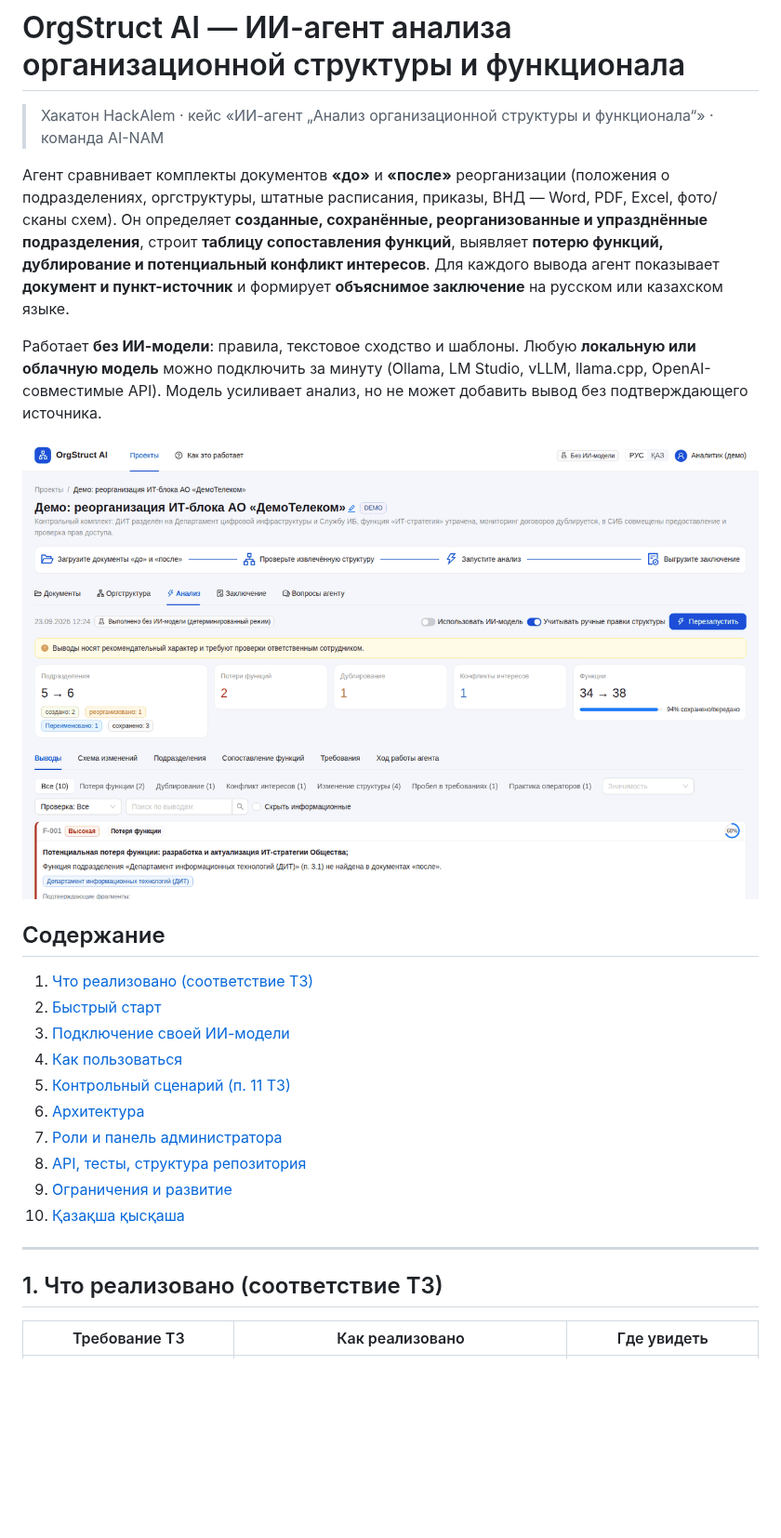
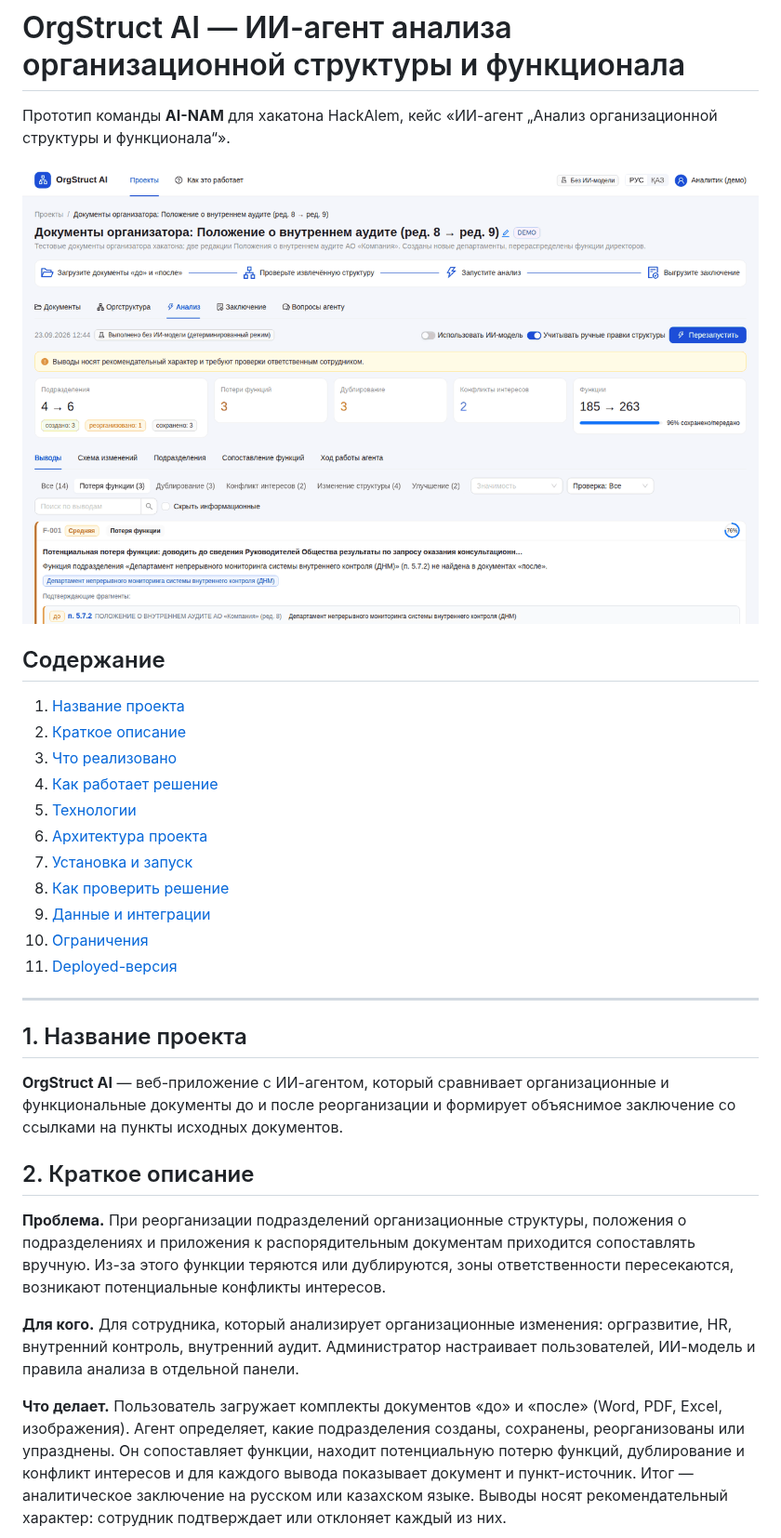
Before and after one commit to BAITC-Hacks/hack-8cb43e3f-ai-nam, a Markdown page: README.md, the part around one of its changes. Shown at 93% size. GitHub-like rendering; pictures changed too: docs/screenshots/organizer_analysis.png (added); blank space fills up the shorter version.

```diff
--- a/README.md
+++ b/README.md
@@ -1,34 +1,42 @@
 # OrgStruct AI — ИИ-агент анализа организационной структуры и функционала
 
-> Хакатон HackAlem · кейс «ИИ-агент „Анализ организационной структуры и функционала“» · команда AI-NAM
+Прототип команды **AI-NAM** для хакатона HackAlem, кейс «ИИ-агент „Анализ организационной структуры и функционала“».
 
-Агент сравнивает комплекты документов **«до»** и **«после»** реорганизации (положения о подразделениях, оргструктуры,
-штатные расписания, приказы, ВНД — Word, PDF, Excel, фото/сканы схем). Он определяет **созданные, сохранённые,
-реорганизованные и упразднённые подразделения**, строит **таблицу сопоставления функций**, выявляет **потерю функций,
-дублирование и потенциальный конфликт интересов**. Для каждого вывода агент показывает **документ и пункт-источник**
-и формирует **объяснимое заключение** на русском или казахском языке.
-
-Работает **без ИИ-модели**: правила, текстовое сходство и шаблоны. Любую **локальную или облачную модель** можно подключить
-за минуту (Ollama, LM Studio, vLLM, llama.cpp, OpenAI-совместимые API). Модель усиливает анализ, но не может
-добавить вывод без подтверждающего источника.
-
-![Результаты анализа](docs/screenshots/analysis.png)
+![Результаты анализа документов организатора](docs/screenshots/organizer_analysis.png)
 
 ## Содержание
 
-1. [Что реализовано (соответствие ТЗ)](#1-что-реализовано-соответствие-тз)
-2. [Быстрый старт](#2-быстрый-старт)
-3. [Подключение своей ИИ-модели](#3-подключение-своей-ии-модели)
-4. [Как пользоваться](#4-как-пользоваться)
-5. [Контрольный сценарий (п. 11 ТЗ)](#5-контрольный-сценарий-п-11-тз)
-6. [Архитектура](#6-архитектура)
-7. [Роли и панель администратора](#7-роли-и-панель-администратора)
-8. [API, тесты, структура репозитория](#8-api-тесты-структура-репозитория)
-9. [Ограничения и развитие](#9-ограничения-и-развитие)
-10. [Қазақша қысқаша](#10-қазақша-қысқаша)
+1. [Название проекта](#1-название-проекта)
+2. [Краткое описание](#2-краткое-описание)
+3. [Что реализовано](#3-что-реализовано)
+4. [Как работает решение](#4-как-работает-решение)
+5. [Технологии](#5-технологии)
+6. [Архитектура проекта](#6-архитектура-проекта)
+7. [Установка и запуск](#7-установка-и-запуск)
+8. [Как проверить решение](#8-как-проверить-решение)
+9. [Данные и интеграции](#9-данные-и-интеграции)
+10. [Ограничения](#10-ограничения)
+11. [Deployed-версия](#11-deployed-версия)
 
 ---
 
-## 1. Что реализовано (соответствие ТЗ)
+## 1. Название проекта
 
-| Требование ТЗ | Как реализовано | Где увидеть |
+**OrgStruct AI** — веб-приложение с ИИ-агентом, который сравнивает организационные и функциональные документы до и после
+реорганизации и формирует объяснимое заключение со ссылками на пункты исходных документов.
+
+## 2. Краткое описание
+
+**Проблема.** При реорганизации подразделений организационные структуры, положения о подразделениях и приложения к
+распорядительным документам приходится сопоставлять вручную. Из-за этого функции теряются или дублируются, зоны
+ответственности пересекаются, возникают потенциальные конфликты интересов.
+
+**Для кого.** Для сотрудника, который анализирует организационные изменения: оргразвитие, HR, внутренний контроль,
+внутренний аудит. Администратор настраивает пользователей, ИИ-модель и правила анализа в отдельной панели.
+
+**Что делает.** Пользователь загружает комплекты документов «до» и «после» (Word, PDF, Excel, изображения). Агент определяет,
+какие подразделения созданы, сохранены, реорганизованы или упразднены. Он сопоставляет функции, находит потенциальную
+потерю функций, дублирование и конфликт интересов и для каждого вывода показывает документ и пункт-источник.
+Итог — аналитическое заключение на русском или казахском языке. Выводы носят рекомендательный характер: сотрудник
+подтверждает или отклоняет каждый из них.
+
```
Also changed, not shown: other parts of README.md (+279 -228 lines), samples/README.md (+15 -0 lines), docs/screenshots/dashboard.png, docs/screenshots/organizer_diff.png (added), 11 other files.
